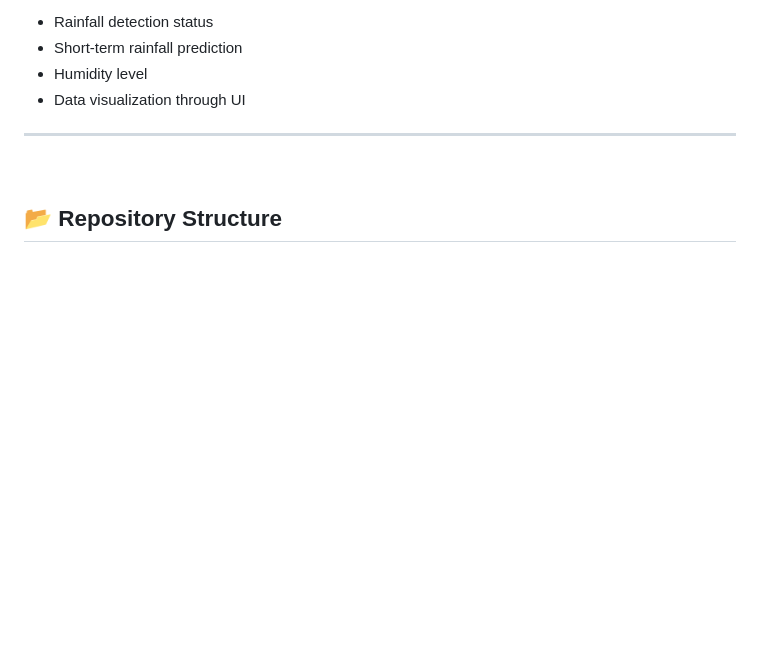
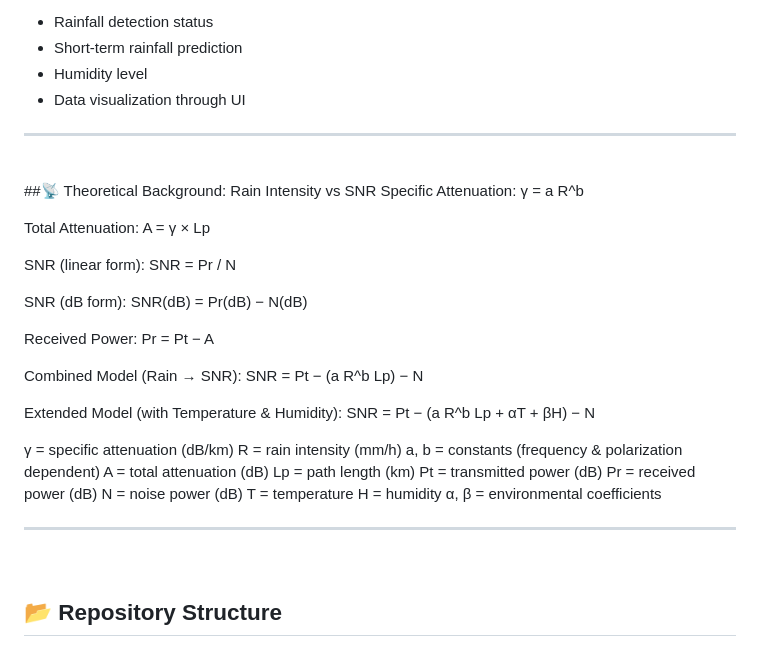
Before and after one commit to DewmikaSenarathna/Gnss-rainfall-detection-tinyML, a Markdown page: README.md, the part around the change. Rendered like a GitHub page; blank space fills up the shorter version.

Commit message:
Add theoretical equations

```diff
--- a/README.md
+++ b/README.md
@@ -76,6 +76,43 @@ The system performs **real-time inference at the edge**, without requiring cloud
 - Short-term rainfall prediction
 - Humidity level
 - Data visualization through UI
+
+---
+<br>
+
+##📡 Theoretical Background: Rain Intensity vs SNR
+Specific Attenuation:
+γ = a R^b
+
+Total Attenuation:
+A = γ × Lp
+
+SNR (linear form):
+SNR = Pr / N
+
+SNR (dB form):
+SNR(dB) = Pr(dB) − N(dB)
+
+Received Power:
+Pr = Pt − A
+
+Combined Model (Rain → SNR):
+SNR = Pt − (a R^b Lp) − N
+
+Extended Model (with Temperature & Humidity):
+SNR = Pt − (a R^b Lp + αT + βH) − N
+
+γ  = specific attenuation (dB/km)
+R  = rain intensity (mm/h)
+a, b = constants (frequency & polarization dependent)
+A  = total attenuation (dB)
+Lp = path length (km)
+Pt = transmitted power (dB)
+Pr = received power (dB)
+N  = noise power (dB)
+T  = temperature
+H  = humidity
+α, β = environmental coefficients
 
 ---
 <br>
```
